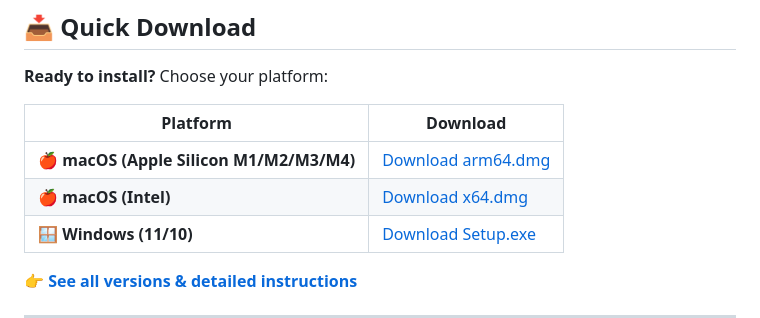
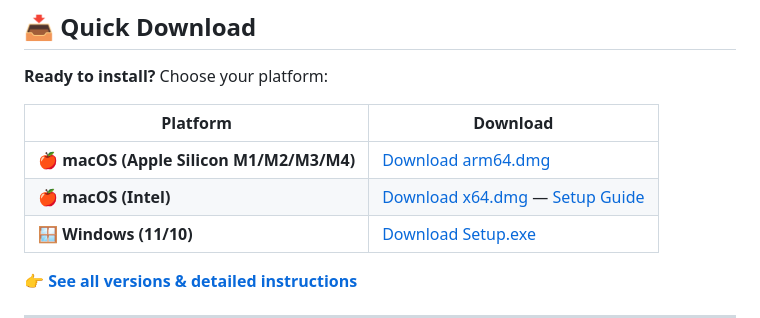
Before and after one commit to andkoma/embroidery-converter, a Markdown page: README.md, the part around the change. Drawn GitHub-style.

```diff
--- a/README.md
+++ b/README.md
@@ -16,7 +16,7 @@ supports 80+ embroidery formats.
 | Platform | Download |
 |----------|----------|
 | 🍎 **macOS (Apple Silicon M1/M2/M3/M4)** | [Download arm64.dmg](https://github.com/andkoma/embroidery-converter/releases/latest) |
-| 🍎 **macOS (Intel)** | [Download x64.dmg](https://github.com/andkoma/embroidery-converter/releases/latest) |
+| 🍎 **macOS (Intel)** | [Download x64.dmg](https://github.com/andkoma/embroidery-converter/releases/latest) — [Setup Guide](./MACOS_X64_SETUP.md) |
 | 🪟 **Windows (11/10)** | [Download Setup.exe](https://github.com/andkoma/embroidery-converter/releases/latest) |
 
 👉 **[See all versions & detailed instructions](./DOWNLOADS.md)**
```
Also changed, not shown: MACOS_X64_SETUP.md (added, +154 -0 lines).
